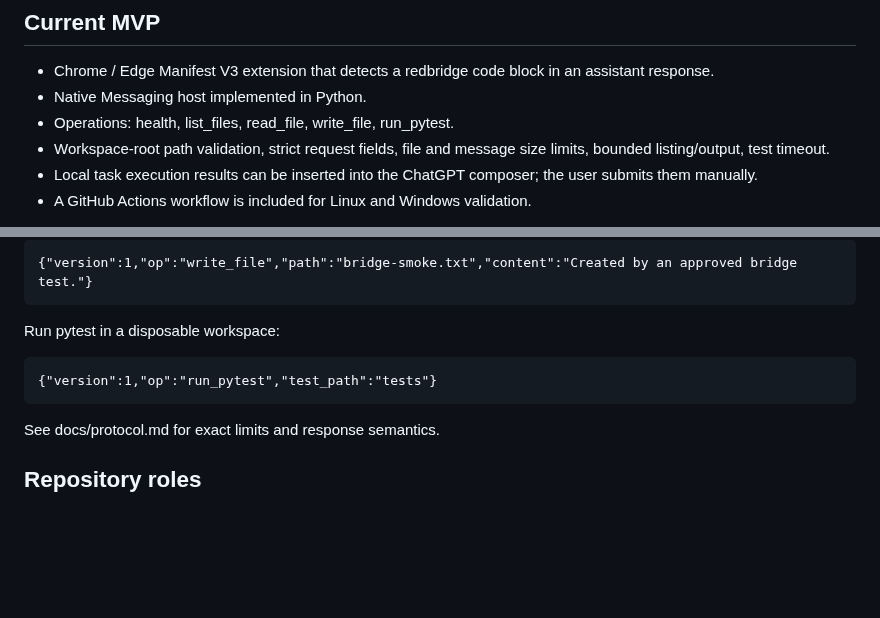
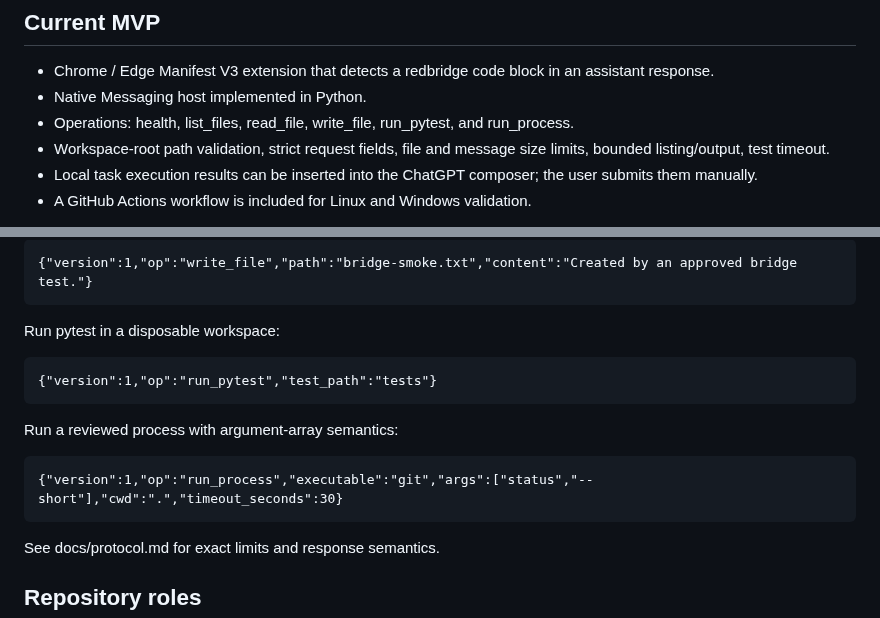
Before and after one commit to hashin9973-ux/idk, a Markdown page: README.md, 2 parts joined by grey strips. Rendered like a GitHub page; blank space fills up the shorter version.

Commit message:
Document approved process execution

````diff
--- a/README.md
+++ b/README.md
@@ -6,7 +6,7 @@ A prototype extension and Windows companion for an existing ChatGPT conversation
 
 - Chrome / Edge Manifest V3 extension that detects a redbridge code block in an assistant response.
 - Native Messaging host implemented in Python.
-- Operations: health, list_files, read_file, write_file, run_pytest.
+- Operations: health, list_files, read_file, write_file, run_pytest, and run_process.
 - Workspace-root path validation, strict request fields, file and message size limits, bounded listing/output, test timeout.
 - Local task execution results can be inserted into the ChatGPT composer; the user submits them manually.
 - A GitHub Actions workflow is included for Linux and Windows validation.
@@ -60,6 +60,12 @@ Run pytest in a disposable workspace:
 {"version":1,"op":"run_pytest","test_path":"tests"}
 ```
 
+Run a reviewed process with argument-array semantics:
+
+```redbridge
+{"version":1,"op":"run_process","executable":"git","args":["status","--short"],"cwd":".","timeout_seconds":30}
+```
+
 See docs/protocol.md for exact limits and response semantics.
 
 ## Repository roles
````
